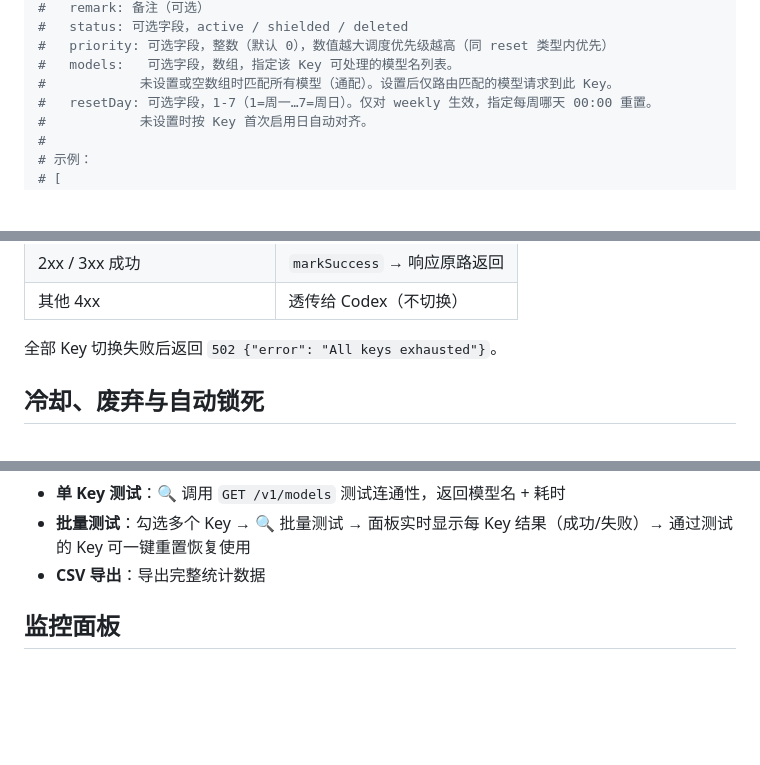
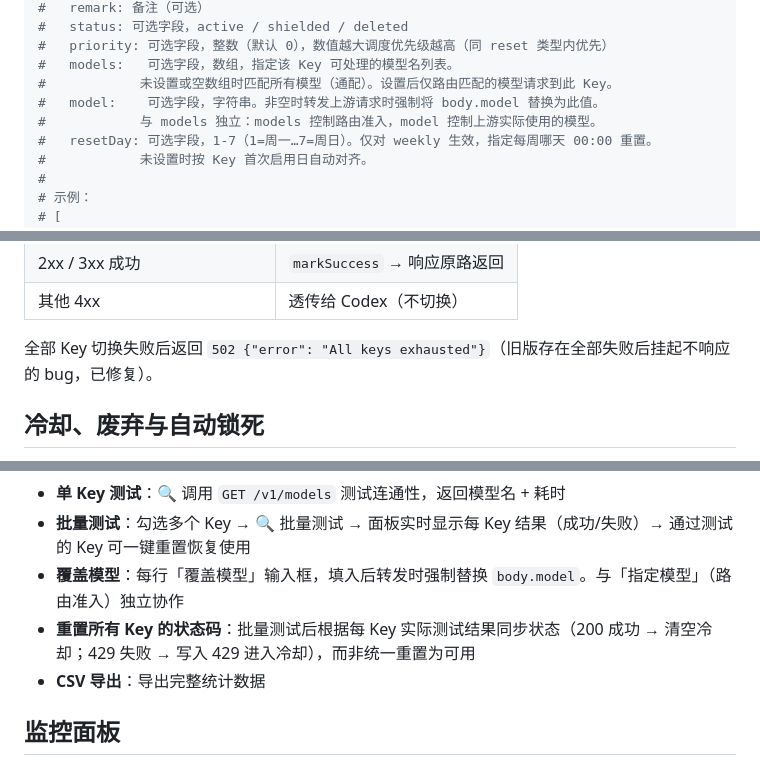
Before and after one commit to aipayim/codex-proxy, a Markdown page: README.md, 3 parts joined by grey strips. GitHub-like rendering; blank space fills up the shorter version.

```diff
--- a/README.md
+++ b/README.md
@@ -50,6 +50,8 @@ npm install
 #   priority: 可选字段，整数（默认 0），数值越大调度优先级越高（同 reset 类型内优先）
 #   models:   可选字段，数组，指定该 Key 可处理的模型名列表。
 #            未设置或空数组时匹配所有模型（通配）。设置后仅路由匹配的模型请求到此 Key。
+#   model:    可选字段，字符串。非空时转发上游请求时强制将 body.model 替换为此值。
+#            与 models 独立：models 控制路由准入，model 控制上游实际使用的模型。
 #   resetDay: 可选字段，1-7（1=周一…7=周日）。仅对 weekly 生效，指定每周哪天 00:00 重置。
 #            未设置时按 Key 首次启用日自动对齐。
 #
@@ -234,7 +254,7 @@ model = "gpt-5.6-sol"
 | 2xx / 3xx 成功 | `markSuccess` → 响应原路返回 |
 | 其他 4xx | 透传给 Codex（不切换） |
 
-全部 Key 切换失败后返回 `502 {"error": "All keys exhausted"}`。
+全部 Key 切换失败后返回 `502 {"error": "All keys exhausted"}`（旧版存在全部失败后挂起不响应的 bug，已修复）。
 
 ## 冷却、废弃与自动锁死
 
@@ -278,6 +310,8 @@ model = "gpt-5.6-sol"
 - **批量导入**：📋 粘贴多行 `sk-xxx url 周期 备注` 快速导入
 - **单 Key 测试**：🔍 调用 `GET /v1/models` 测试连通性，返回模型名 + 耗时
 - **批量测试**：勾选多个 Key → 🔍 批量测试 → 面板实时显示每 Key 结果（成功/失败）→ 通过测试的 Key 可一键重置恢复使用
+- **覆盖模型**：每行「覆盖模型」输入框，填入后转发时强制替换 `body.model`。与「指定模型」（路由准入）独立协作
+- **重置所有 Key 的状态码**：批量测试后根据每 Key 实际测试结果同步状态（200 成功 → 清空冷却；429 失败 → 写入 429 进入冷却），而非统一重置为可用
 - **CSV 导出**：导出完整统计数据
 
 ## 监控面板
```
Also changed, not shown: other parts of README.md (+39 -8 lines).
